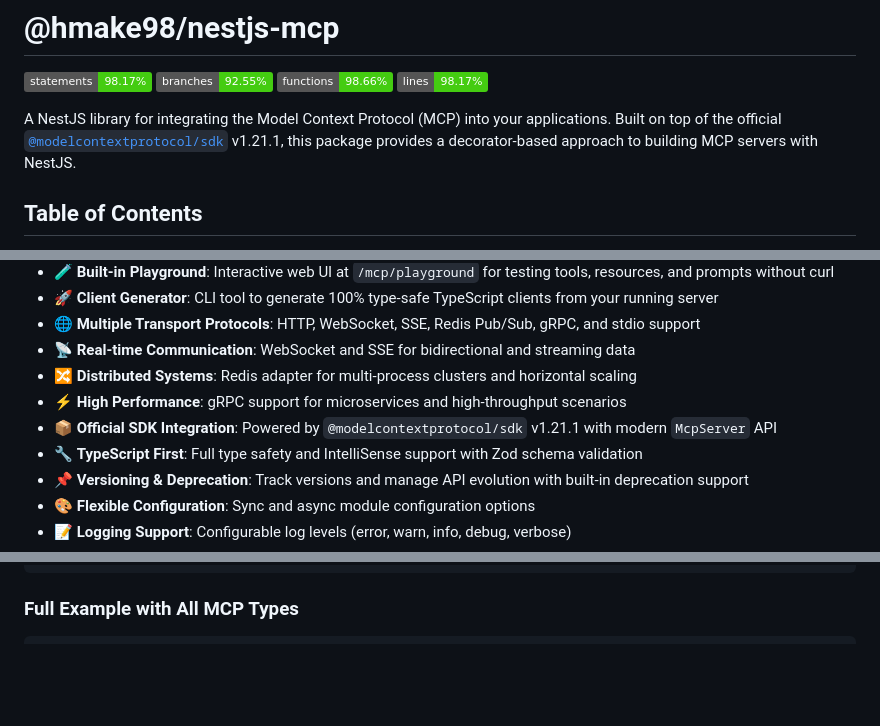
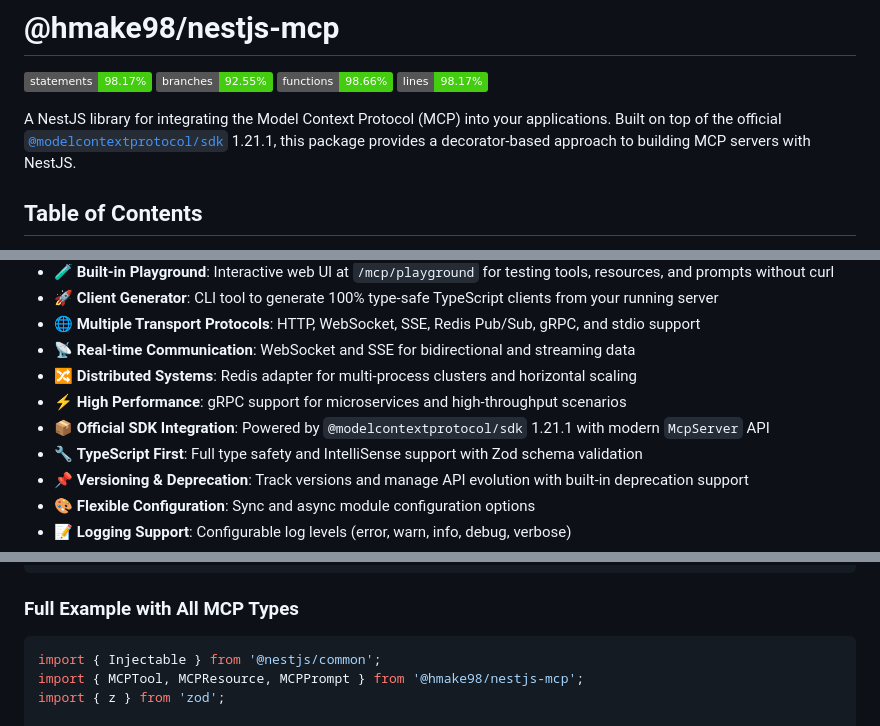
Before and after one commit to hmake98/nestjs-mcp, a Markdown page: README.md, 3 parts joined by grey strips. Drawn GitHub-style; badges without logos; blank space fills up the shorter version.

````diff
--- a/README.md
+++ b/README.md
@@ -2,7 +2,7 @@
 
 ![Statements](https://img.shields.io/badge/statements-98.17%25-brightgreen.svg?style=flat) ![Branches](https://img.shields.io/badge/branches-92.55%25-brightgreen.svg?style=flat) ![Functions](https://img.shields.io/badge/functions-98.66%25-brightgreen.svg?style=flat) ![Lines](https://img.shields.io/badge/lines-98.17%25-brightgreen.svg?style=flat)
 
-A NestJS library for integrating the Model Context Protocol (MCP) into your applications. Built on top of the official [`@modelcontextprotocol/sdk`](https://github.com/modelcontextprotocol/typescript-sdk) v1.21.1, this package provides a decorator-based approach to building MCP servers with NestJS.
+A NestJS library for integrating the Model Context Protocol (MCP) into your applications. Built on top of the official [`@modelcontextprotocol/sdk`](https://github.com/modelcontextprotocol/typescript-sdk) 1.21.1, this package provides a decorator-based approach to building MCP servers with NestJS.
 
 ## Table of Contents
 
@@ -35,7 +35,7 @@ A NestJS library for integrating the Model Context Protocol (MCP) into your appl
 - 📡 **Real-time Communication**: WebSocket and SSE for bidirectional and streaming data
 - 🔀 **Distributed Systems**: Redis adapter for multi-process clusters and horizontal scaling
 - ⚡ **High Performance**: gRPC support for microservices and high-throughput scenarios
-- 📦 **Official SDK Integration**: Powered by `@modelcontextprotocol/sdk` v1.21.1 with modern `McpServer` API
+- 📦 **Official SDK Integration**: Powered by `@modelcontextprotocol/sdk` 1.21.1 with modern `McpServer` API
 - 🔧 **TypeScript First**: Full type safety and IntelliSense support with Zod schema validation
 - 📌 **Versioning & Deprecation**: Track versions and manage API evolution with built-in deprecation support
 - 🎨 **Flexible Configuration**: Sync and async module configuration options
@@ -1136,6 +1140,10 @@ When clients list tools, resources, or prompts, they receive version and depreca
 ### Full Example with All MCP Types
 
 ```typescript
+import { Injectable } from '@nestjs/common';
+import { MCPTool, MCPResource, MCPPrompt } from '@hmake98/nestjs-mcp';
+import { z } from 'zod';
+
 @Injectable()
 export class VersionedService {
     // Current tool
````
Also changed, not shown: other parts of README.md (+20 -8 lines).
